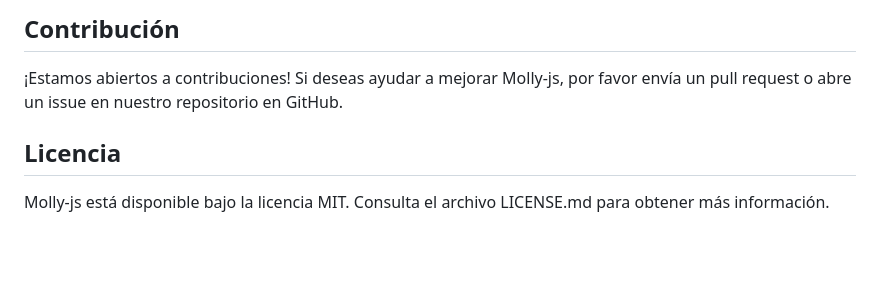
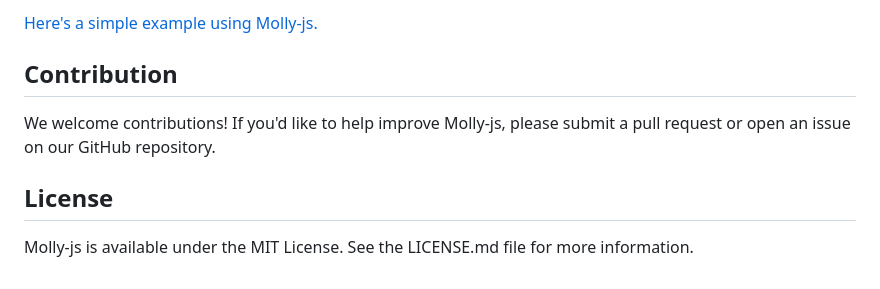
Before and after one commit to EDBC-REPO-NPM/Molly-js, a Markdown page: README.md, the part around one of its changes. Rendered like a GitHub page; blank space fills up the shorter version.

```diff
--- a/README.md
+++ b/README.md
@@ -75,8 +77,10 @@ Para crear una pagina con generasion estatica, simplemente tienes que usar las e
 
-## Contribución
+[Here's a simple example using Molly-js.](https://github.com/EDBC-REPO-NPM/Molly-js/tree/main/example)
 
-¡Estamos abiertos a contribuciones! Si deseas ayudar a mejorar Molly-js, por favor envía un pull request o abre un issue en nuestro repositorio en GitHub.
+## Contribution
 
-## Licencia
+We welcome contributions! If you'd like to help improve Molly-js, please submit a pull request or open an issue on our GitHub repository.
 
-Molly-js está disponible bajo la licencia MIT. Consulta el archivo LICENSE.md para obtener más información.
+## License
+
+Molly-js is available under the MIT License. See the LICENSE.md file for more information.
```
Also changed, not shown: other parts of README.md (+36 -34 lines).
